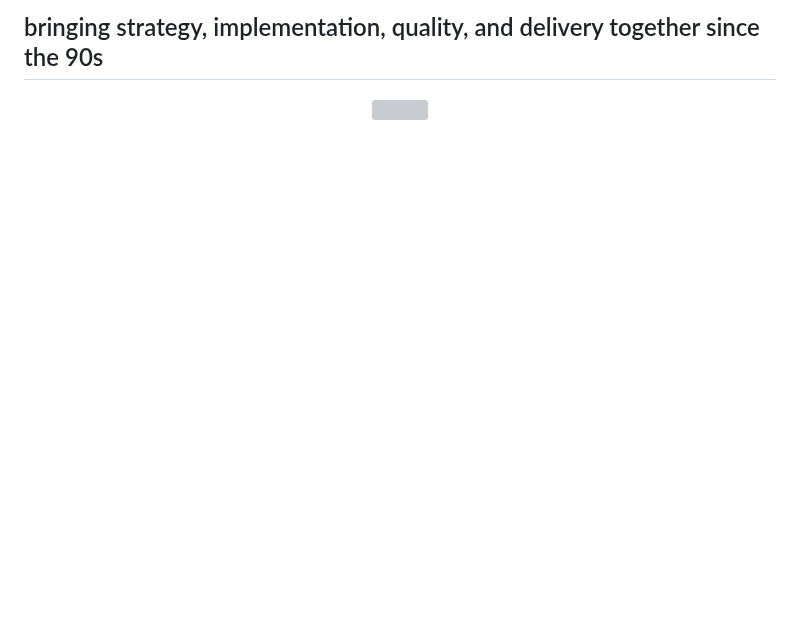
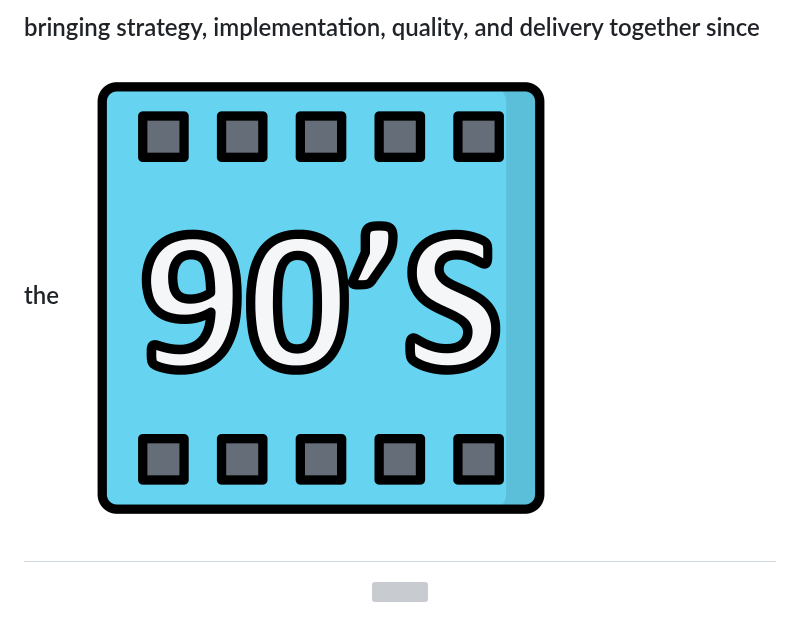
Before and after one commit to jeremyrbarnes/jeremyrbarnes, a Markdown page: readme.md, the part around the change. Drawn GitHub-style; pictures changed too: img/reel.png (added); blank space fills up the shorter version; grey boxes are pictures that could not be loaded.

Commit message:
adding 90s icon

```diff
--- a/readme.md
+++ b/readme.md
@@ -1,5 +1,5 @@
 <p align="center">
-  <h2>bringing strategy, implementation, quality, and delivery together since the 90s</h2>
+  <h2>bringing strategy, implementation, quality, and delivery together since the <img src="img/reel.png"></h2>
 </p>
 
 <p align="center">
```
